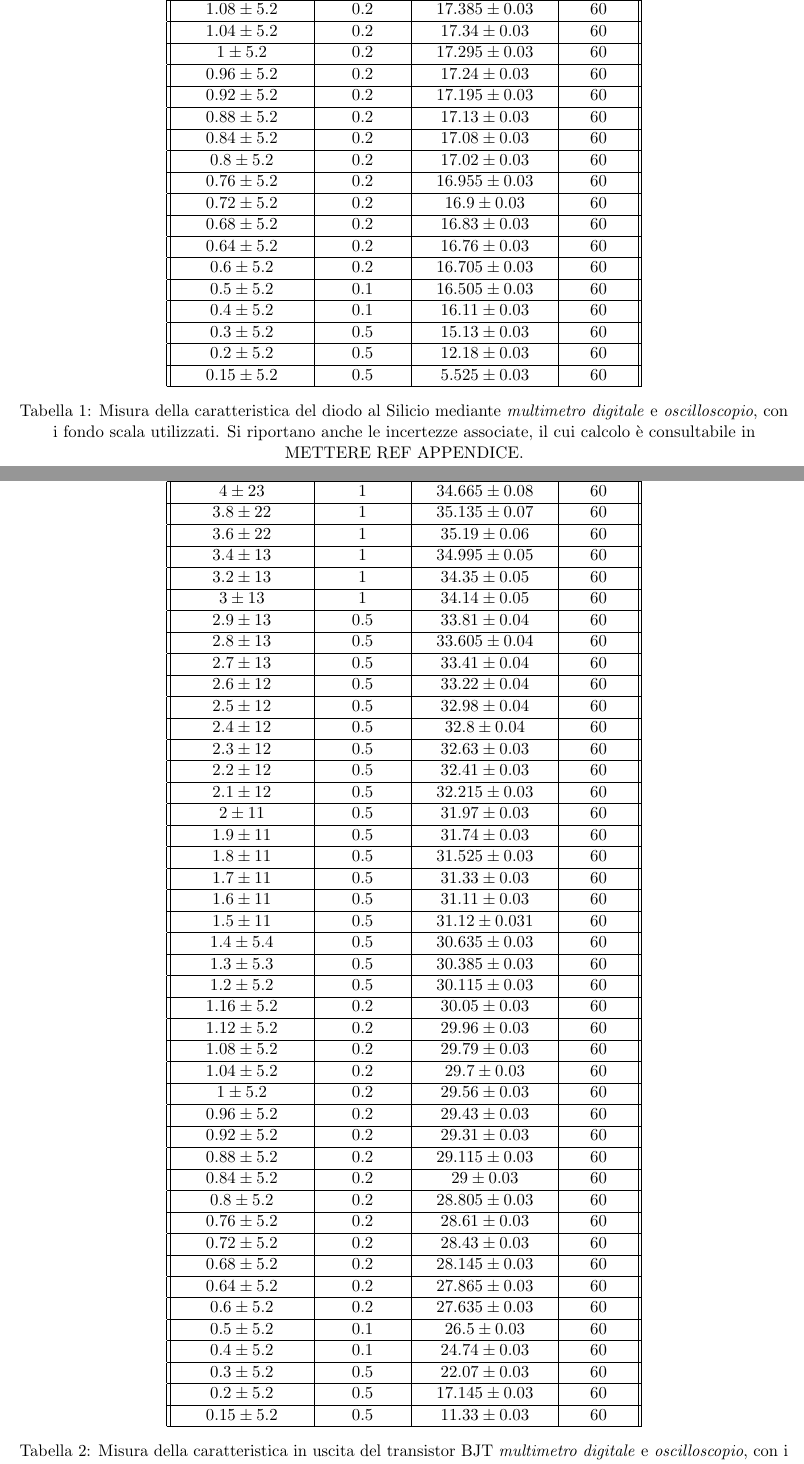
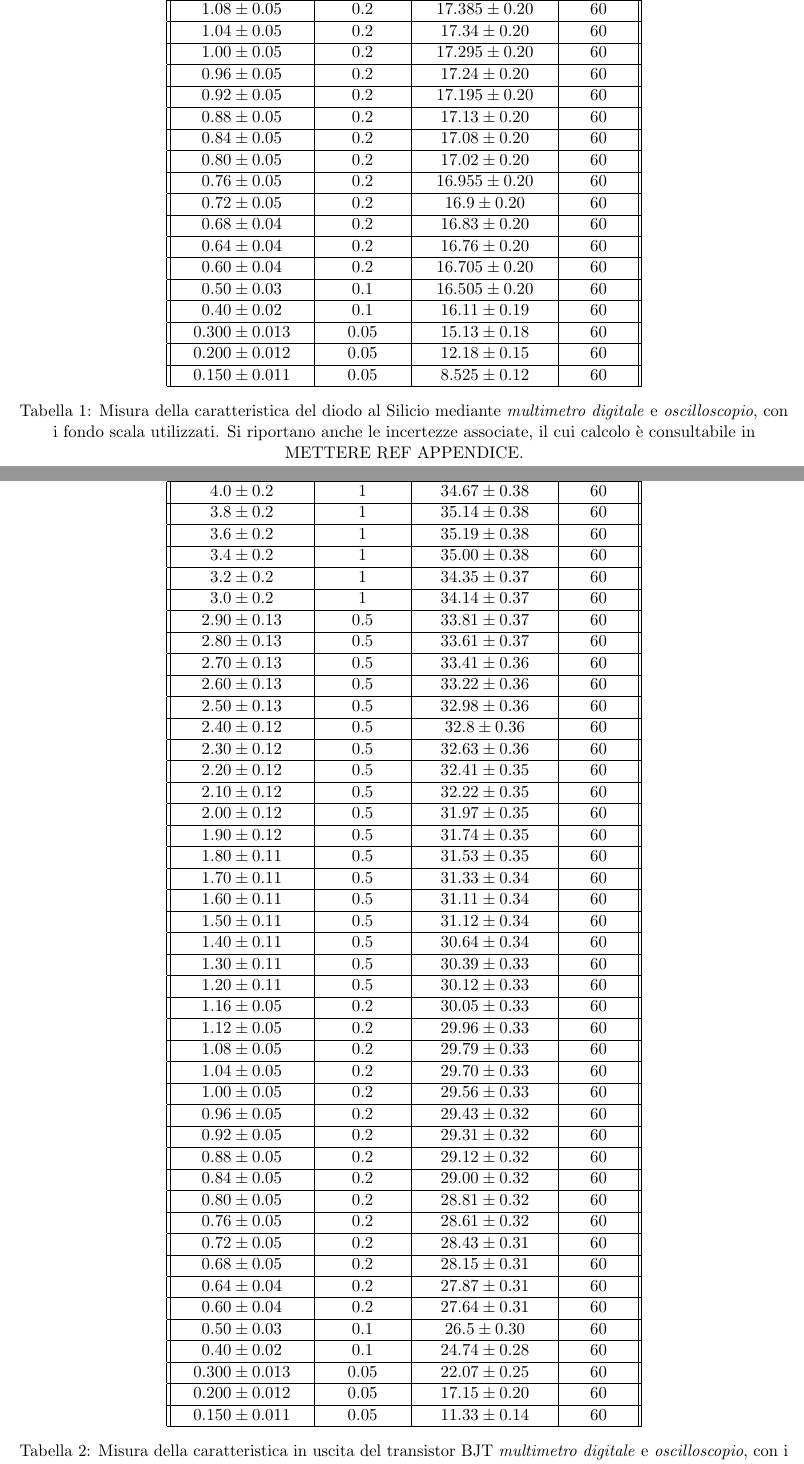
Before and after one commit to A-lida/lab_elettronica, a LaTeX document (lab2/relazione/src/sections/acquisizione.tex, which reads lab2/relazione/src/tabelle_e_circuiti/100uA.tex, lab2/relazione/src/tabelle_e_circuiti/200uA.tex): two parts of pages 3 and 4 of 4, joined at a grey line, cut so that both start at the same text. Compiled offline with pdfLaTeX.

Commit message:
sistemato refuso sul fondo scala dell'oscilloscopio, inserite incertezze e arrotondato tutto

```diff
--- a/lab2/relazione/src/tabelle_e_circuiti/100uA.tex
+++ b/lab2/relazione/src/tabelle_e_circuiti/100uA.tex
@@ -60,39 +60,39 @@
         \hline
-        $1.08\pm 5.2$     & $0.2$       & $17.385\pm 0.03$  & $60$     \\
+        $1.08\pm0.05$     & $0.2$       & $17.385\pm 0.20$  & $60$     \\
         \hline
-        $1.04\pm 5.2$     & $0.2$       & $17.34\pm 0.03$   & $60$     \\
+        $1.04\pm 0.05$     & $0.2$       & $17.34\pm 0.20$   & $60$     \\
         \hline
-        $1\pm 5.2$        & $0.2$       & $17.295\pm 0.03$  & $60$     \\
+        $1.00\pm 0.05$        & $0.2$       & $17.295\pm 0.20$  & $60$     \\
         \hline
-        $0.96\pm 5.2$     & $0.2$       & $17.24\pm 0.03$   & $60$     \\
+        $0.96\pm 0.05$     & $0.2$       & $17.24\pm 0.20$   & $60$     \\
         \hline
-        $0.92\pm 5.2$     & $0.2$       & $17.195\pm 0.03$  & $60$     \\
+        $0.92\pm 0.05$     & $0.2$       & $17.195\pm 0.20$  & $60$     \\
         \hline
-        $0.88\pm 5.2$     & $0.2$       & $17.13\pm 0.03$   & $60$     \\
+        $0.88\pm 0.05$     & $0.2$       & $17.13\pm 0.20$   & $60$     \\
         \hline
-        $0.84\pm 5.2$     & $0.2$       & $17.08\pm 0.03$   & $60$     \\
+        $0.84\pm 0.05$     & $0.2$       & $17.08\pm 0.20$   & $60$     \\
         \hline
-        $0.8\pm 5.2$      & $0.2$       & $17.02\pm 0.03$   & $60$     \\
+        $0.80\pm 0.05$      & $0.2$       & $17.02\pm 0.20$   & $60$     \\
         \hline
-        $0.76\pm 5.2$     & $0.2$       & $16.955\pm 0.03$  & $60$     \\
+        $0.76\pm 0.05$     & $0.2$       & $16.955\pm 0.20$  & $60$     \\
         \hline
-        $0.72\pm 5.2$     & $0.2$       & $16.9\pm 0.03$    & $60$     \\
+        $0.72\pm 0.05$     & $0.2$       & $16.9\pm 0.20$    & $60$     \\
         \hline
-        $0.68\pm 5.2$     & $0.2$       & $16.83\pm 0.03$   & $60$     \\
+        $0.68\pm 0.04$     & $0.2$       & $16.83\pm 0.20$   & $60$     \\
         \hline
-        $0.64\pm 5.2$     & $0.2$       & $16.76\pm 0.03$   & $60$     \\
+        $0.64\pm 0.04$     & $0.2$       & $16.76\pm 0.20$   & $60$     \\
         \hline
-        $0.6\pm 5.2$      & $0.2$       & $16.705\pm 0.03$  & $60$     \\
+        $0.60\pm 0.04$      & $0.2$       & $16.705\pm 0.20$  & $60$     \\
         \hline
-        $0.5\pm 5.2$      & $0.1$       & $16.505\pm 0.03$  & $60$     \\
+        $0.50\pm 0.03$      & $0.1$       & $16.505\pm 0.20$  & $60$     \\
         \hline
-        $0.4\pm 5.2$      & $0.1$       & $16.11\pm 0.03$   & $60$     \\
+        $0.40\pm 0.02$      & $0.1$       & $16.11\pm 0.19$   & $60$     \\
         \hline
-        $0.3\pm 5.2$      & $0.5$       & $15.13\pm 0.03$   & $60$     \\
+        $0.300\pm 0.013$      & $0.05$       & $15.13\pm 0.18$   & $60$     \\
         \hline
-        $0.2\pm 5.2$      & $0.5$       & $12.18\pm 0.03$   & $60$     \\
+        $0.200\pm 0.012$      & $0.05$       & $12.18\pm 0.15$   & $60$     \\
         \hline
-        $0.15\pm 5.2$     & $0.5$       & $5.525\pm 0.03$   & $60$     \\
+        $0.150\pm 0.011$     & $0.05$       & $8.525\pm 0.12$   & $60$     \\
         \hline
 
     \end{tabular}
--- a/lab2/relazione/src/tabelle_e_circuiti/200uA.tex
+++ b/lab2/relazione/src/tabelle_e_circuiti/200uA.tex
@@ -2,97 +2,97 @@
 \begin{document}
     \begin{tabular}{ ||c|c|c|c|| }
         \hline
-        \multicolumn{4}{||c||}{Germanio} \\
+        \multicolumn{4}{||c||}{Corrente di base -200\;\textmu A} \\
         \hline
         Oscilloscopio (V) & f.s (V/div) & Multimetro (mA)  & f.s (mA) \\
         \hline
-        $4\pm 23$         & $1$         & $34.665\pm 0.08$ & $60$     \\
+        $4.0\pm 0.2$         & $1$         & $34.67\pm 0.38$ & $60$     \\
         \hline
-        $3.8\pm 22$       & $1$         & $35.135\pm 0.07$ & $60$     \\
+        $3.8\pm 0.2$       & $1$         & $35.14\pm 0.38$ & $60$     \\
         \hline
-        $3.6\pm 22$       & $1$         & $35.19\pm 0.06$  & $60$     \\
+        $3.6\pm 0.2$       & $1$         & $35.19\pm 0.38$  & $60$     \\
         \hline
-        $3.4\pm 13$       & $1$         & $34.995\pm 0.05$ & $60$     \\
+        $3.4\pm 0.2$       & $1$         & $35.00\pm 0.38$ & $60$     \\
         \hline
-        $3.2\pm 13$       & $1$         & $34.35\pm 0.05$  & $60$     \\
+        $3.2\pm 0.2$       & $1$         & $34.35\pm 0.37$  & $60$     \\
         \hline
-        $3\pm 13$         & $1$         & $34.14\pm 0.05$  & $60$     \\
+        $3.0\pm 0.2$         & $1$         & $34.14\pm 0.37$  & $60$     \\
         \hline
-        $2.9\pm 13$       & $0.5$       & $33.81\pm 0.04$  & $60$     \\
+        $2.90\pm 0.13$       & $0.5$       & $33.81\pm 0.37$  & $60$     \\
         \hline
-        $2.8\pm 13$       & $0.5$       & $33.605\pm 0.04$ & $60$     \\
+        $2.80\pm 0.13$       & $0.5$       & $33.61\pm 0.37$ & $60$     \\
         \hline
-        $2.7\pm 13$       & $0.5$       & $33.41\pm 0.04$  & $60$     \\
+        $2.70\pm 0.13$       & $0.5$       & $33.41\pm 0.36$  & $60$     \\
         \hline
-        $2.6\pm 12$       & $0.5$       & $33.22\pm 0.04$  & $60$     \\
+        $2.60\pm 0.13$       & $0.5$       & $33.22\pm 0.36$  & $60$     \\
         \hline
-        $2.5\pm 12$       & $0.5$       & $32.98\pm 0.04$  & $60$     \\
+        $2.50\pm 0.13$       & $0.5$       & $32.98\pm 0.36$  & $60$     \\
         \hline
-        $2.4\pm 12$       & $0.5$       & $32.8\pm 0.04$   & $60$     \\
+        $2.40\pm 0.12$       & $0.5$       & $32.8\pm 0.36$   & $60$     \\
         \hline
-        $2.3\pm 12$       & $0.5$       & $32.63\pm 0.03$  & $60$     \\
+        $2.30\pm 0.12$       & $0.5$       & $32.63\pm 0.36$  & $60$     \\
         \hline
-        $2.2\pm 12$       & $0.5$       & $32.41\pm 0.03$  & $60$     \\
+        $2.20\pm 0.12$       & $0.5$       & $32.41\pm 0.35$  & $60$     \\
         \hline
-        $2.1\pm 12$       & $0.5$       & $32.215\pm 0.03$ & $60$     \\
+        $2.10\pm 0.12$       & $0.5$       & $32.22\pm 0.35$ & $60$     \\
         \hline
-        $2\pm 11$         & $0.5$       & $31.97\pm 0.03$  & $60$     \\
+        $2.00\pm 0.12$         & $0.5$       & $31.97\pm 0.35$  & $60$     \\
         \hline
-        $1.9\pm 11$       & $0.5$       & $31.74\pm 0.03$  & $60$     \\
+        $1.90\pm 0.12$       & $0.5$       & $31.74\pm 0.35$  & $60$     \\
         \hline
-        $1.8\pm 11$       & $0.5$       & $31.525\pm 0.03$ & $60$     \\
+        $1.80\pm 0.11$       & $0.5$       & $31.53\pm 0.35$ & $60$     \\
         \hline
-        $1.7\pm 11$       & $0.5$       & $31.33\pm 0.03$  & $60$     \\
+        $1.70\pm 0.11$       & $0.5$       & $31.33\pm 0.34$  & $60$     \\
         \hline
-        $1.6\pm 11$       & $0.5$       & $31.11\pm 0.03$  & $60$     \\
+        $1.60\pm 0.11$       & $0.5$       & $31.11\pm 0.34$  & $60$     \\
         \hline
-        $1.5\pm 11$       & $0.5$       & $31.12\pm 0.031$ & $60$     \\
+        $1.50\pm 0.11$       & $0.5$       & $31.12\pm 0.34$ & $60$     \\
         \hline
-        $1.4\pm 5.4$      & $0.5$       & $30.635\pm 0.03$ & $60$     \\
+        $1.40\pm 0.11$      & $0.5$       & $30.64\pm 0.34$ & $60$     \\
         \hline
-        $1.3\pm 5.3$      & $0.5$       & $30.385\pm 0.03$ & $60$     \\
+        $1.30\pm 0.11$      & $0.5$       & $30.39\pm 0.33$ & $60$     \\
         \hline
-        $1.2\pm 5.2$      & $0.5$       & $30.115\pm 0.03$ & $60$     \\
+        $1.20\pm 0.11$      & $0.5$       & $30.12\pm 0.33$ & $60$     \\
         \hline
-        $1.16\pm 5.2$     & $0.2$       & $30.05\pm 0.03$  & $60$     \\
+        $1.16\pm 0.05$     & $0.2$       & $30.05\pm 0.33$  & $60$     \\
         \hline
-        $1.12\pm 5.2$     & $0.2$       & $29.96\pm 0.03$  & $60$     \\
+        $1.12\pm 0.05$     & $0.2$       & $29.96\pm 0.33$  & $60$     \\
         \hline
-        $1.08\pm 5.2$     & $0.2$       & $29.79\pm 0.03$  & $60$     \\
+        $1.08\pm 0.05$     & $0.2$       & $29.79\pm 0.33$  & $60$     \\
         \hline
-        $1.04\pm 5.2$     & $0.2$       & $29.7\pm 0.03$   & $60$     \\
+        $1.04\pm 0.05$     & $0.2$       & $29.70\pm 0.33$   & $60$     \\
         \hline
-        $1\pm 5.2$        & $0.2$       & $29.56\pm 0.03$  & $60$     \\
+        $1.00\pm 0.05$        & $0.2$       & $29.56\pm 0.33$  & $60$     \\
         \hline
-        $0.96\pm 5.2$     & $0.2$       & $29.43\pm 0.03$  & $60$     \\
+        $0.96\pm 0.05$     & $0.2$       & $29.43\pm 0.32$  & $60$     \\
         \hline
-        $0.92\pm 5.2$     & $0.2$       & $29.31\pm 0.03$  & $60$     \\
+        $0.92\pm 0.05$     & $0.2$       & $29.31\pm 0.32$  & $60$     \\
         \hline
-        $0.88\pm 5.2$     & $0.2$       & $29.115\pm 0.03$ & $60$     \\
+        $0.88\pm 0.05$     & $0.2$       & $29.12\pm 0.32$ & $60$     \\
         \hline
-        $0.84\pm 5.2$     & $0.2$       & $29\pm 0.03$     & $60$     \\
+        $0.84\pm 0.05$     & $0.2$       & $29.00\pm 0.32$     & $60$     \\
         \hline
-        $0.8\pm 5.2$      & $0.2$       & $28.805\pm 0.03$ & $60$     \\
+        $0.80\pm 0.05$      & $0.2$       & $28.81\pm 0.32$ & $60$     \\
         \hline
-        $0.76\pm 5.2$     & $0.2$       & $28.61\pm 0.03$  & $60$     \\
+        $0.76\pm 0.05$     & $0.2$       & $28.61\pm 0.32$  & $60$     \\
         \hline
-        $0.72\pm 5.2$     & $0.2$       & $28.43\pm 0.03$  & $60$     \\
+        $0.72\pm 0.05$     & $0.2$       & $28.43\pm 0.31$  & $60$     \\
         \hline
-        $0.68\pm 5.2$     & $0.2$       & $28.145\pm 0.03$ & $60$     \\
+        $0.68\pm 0.05$     & $0.2$       & $28.15\pm 0.31$ & $60$     \\
         \hline
-        $0.64\pm 5.2$     & $0.2$       & $27.865\pm 0.03$ & $60$     \\
+        $0.64\pm 0.04$     & $0.2$       & $27.87\pm 0.31$ & $60$     \\
         \hline
-        $0.6\pm 5.2$      & $0.2$       & $27.635\pm 0.03$ & $60$     \\
+        $0.60\pm 0.04$      & $0.2$       & $27.64\pm 0.31$ & $60$     \\
         \hline
-        $0.5\pm 5.2$      & $0.1$       & $26.5\pm 0.03$   & $60$     \\
+        $0.50\pm 0.03$      & $0.1$       & $26.5\pm 0.30$   & $60$     \\
         \hline
-        $0.4\pm 5.2$      & $0.1$       & $24.74\pm 0.03$  & $60$     \\
+        $0.40\pm 0.02$      & $0.1$       & $24.74\pm 0.28$  & $60$     \\
         \hline
-        $0.3\pm 5.2$      & $0.5$       & $22.07\pm 0.03$  & $60$     \\
+        $0.300\pm 0.013$      & $0.05$       & $22.07\pm 0.25$  & $60$     \\
         \hline
-        $0.2\pm 5.2$      & $0.5$       & $17.145\pm 0.03$ & $60$     \\
+        $0.200\pm 0.012$      & $0.05$       & $17.15\pm 0.20$ & $60$     \\
         \hline
-        $0.15\pm 5.2$     & $0.5$       & $11.33\pm 0.03$  & $60$     \\
+        $0.150\pm 0.011$     & $0.05$       & $11.33\pm 0.14$  & $60$     \\
         \hline
 
     \end{tabular}
```
Also changed, not shown: lab2/fit/dati_100uA.csv (+3 -3 lines), lab2/fit/dati_200uA.csv (+3 -3 lines), lab2/relazione/src/tabelle_e_circuiti/100uA.tex (54 more changed lines).
